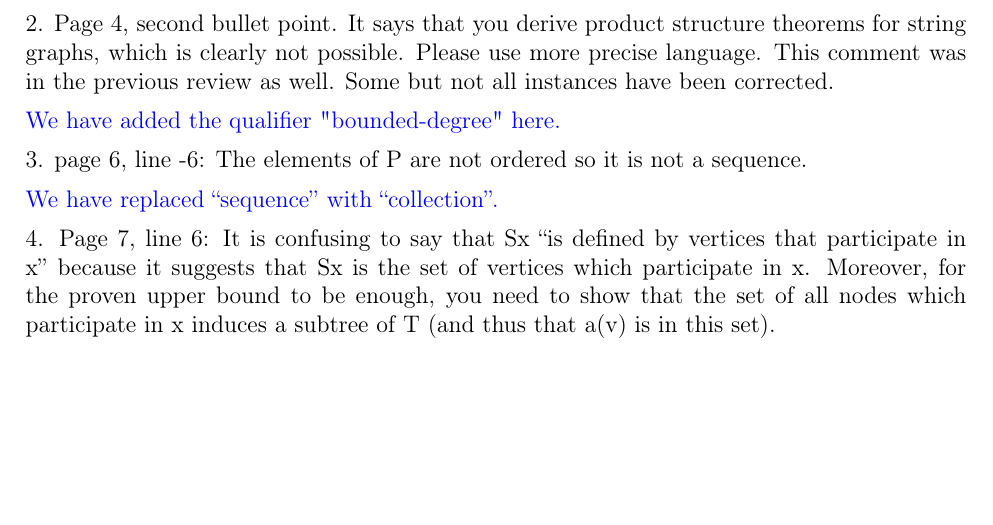
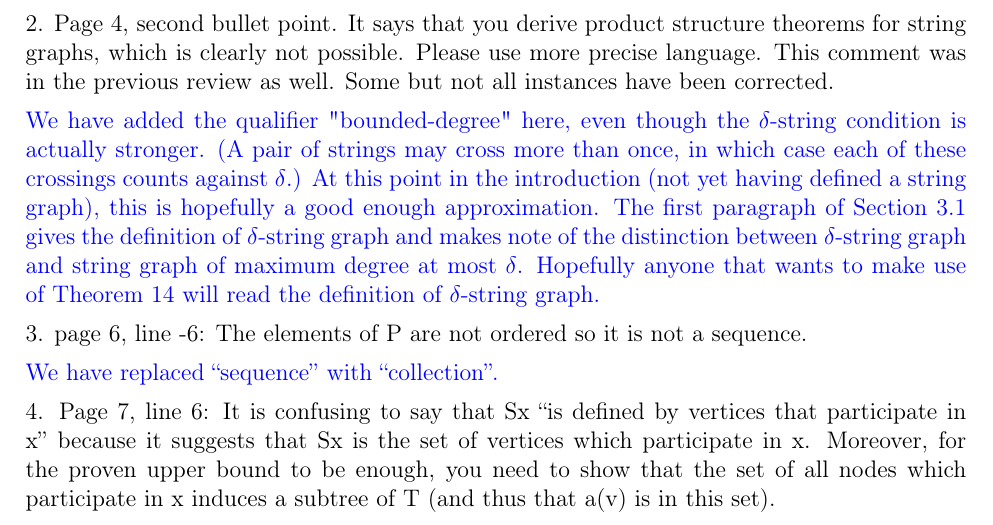
Before and after one commit to patmorin/k-planar, a LaTeX document (response2.tex): part of page 2 of 4, cut so that both start at the same text, the shorter picture padded with empty space. Compiled offline with pdfLaTeX.

Commit message:
Distinction between δ-string and max-degree-δ string graph

```diff
--- a/response2.tex
+++ b/response2.tex
@@ -84,7 +84,7 @@ more precise language. This comment was in the previous review as
 well. Some but not all instances have been corrected.
 
 \begin{response}
-  We have added the qualifier "bounded-degree" here.
+  We have added the qualifier "bounded-degree" here, even though the $\delta$-string condition is actually stronger.  (A pair of strings may cross more than once, in which case each of these crossings counts against $\delta$.)   At this point in the introduction (not yet having defined a string graph), this is hopefully a good enough approximation.  The first paragraph of Section 3.1 gives the definition of $\delta$-string graph and makes note of the distinction between $\delta$-string graph and string graph of maximum degree at most $\delta$.  Hopefully anyone that wants to make use of Theorem~14 will read the definition of $\delta$-string graph.
 \end{response}
 
 3. page 6, line -6: The elements of P are not ordered so it is not a sequence.
```
Also changed, not shown: k-planar.tex (+1 -1 lines).
